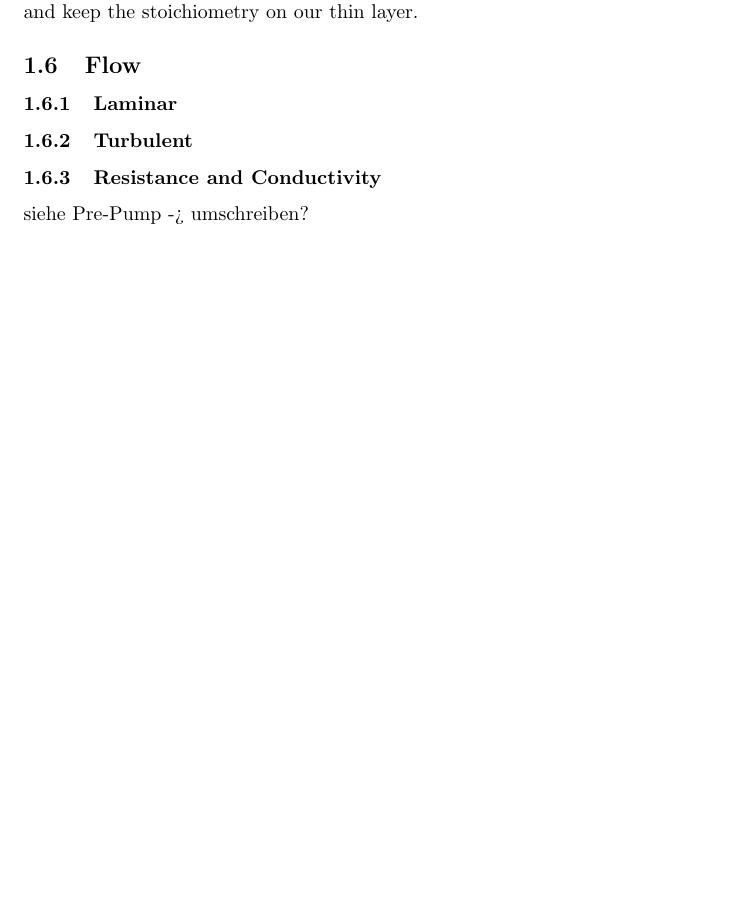
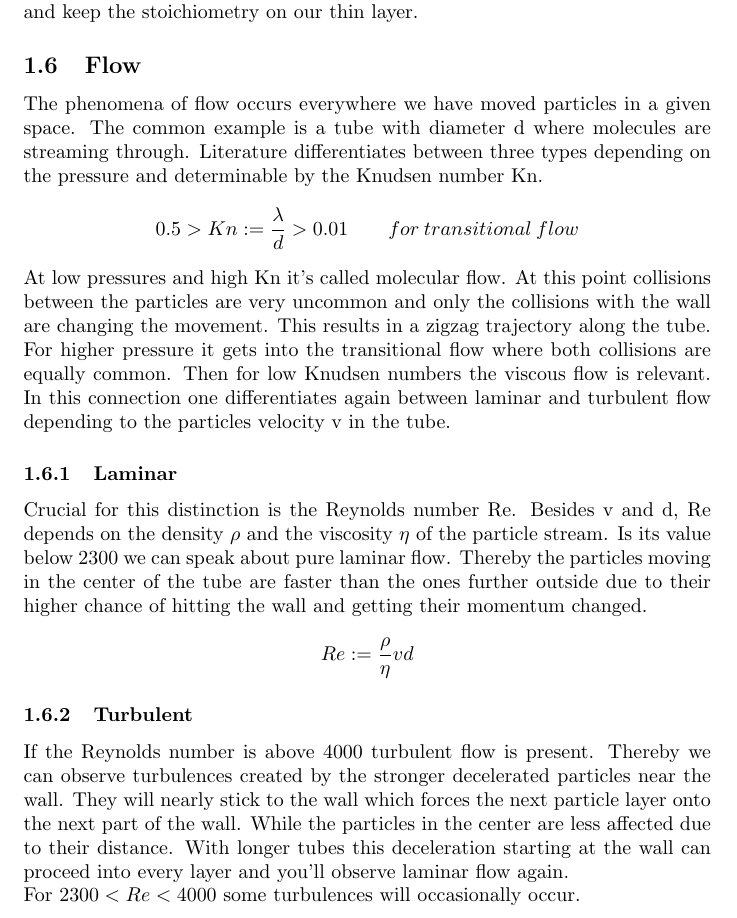
Before and after one commit to qwretz/fpraktikum, a LaTeX paper (Vacuum/Vacuum.tex): part of page 7 of 17 before the commit and part of page 7 of 18 after it, cut so that both start at the same text, the shorter picture padded with empty space. Compiled offline with pdfLaTeX.

Commit message:
Ein bisschen von allem :D

```diff
--- a/Vacuum/Vacuum.tex
+++ b/Vacuum/Vacuum.tex
@@ -71,24 +72,31 @@ The pressure limit we can reach with the pre pump alone is on the one hand cause
 \subsubsection{Turbo Pump}
 Different from the pre pump which works by producing a pressure gradient between two chambers, a turbo pump works through the principle of momentum transfer. Atoms in a chamber don't bounce elastically of the walls but stick to them through adsorption for a short amount of time, so it is possible to accelerate them with spinning rotors in the turbo pump and push the atoms to the outlet. This only works if the mean free path of a particle is lager than the distance between the rotor blades, which is why we connect the outlet of the turbo, to the pre pump. Our turbo pump is able to evacuate 300 litres of gas per minute.
+
 \subsection{Thin Films}
 This films are layers of material with a thickness between some atomic radii to several micrometers, which are grown on a substrate for mechanical support. Being two dimensional confined layers they show many interesting physical properties like \\\\\\\\\\ not found in conventional three dimensional materials.
+
 \subsection{Sputtering}
 Sputtering is a mechanical process used to create thin films, at which we bombard a target with ions to dissociate single atoms from the target and subsequently deposit them on the substrate. We enrich our vacuum chamber with Ar and shoot an electron ray into it. The electrons ionise the Ar atoms, what leads to even more electrons emitted in the chamber. If there is enough space between the cathode and the anode for electrons to hit other Ar Atoms and the concentration of Ar is high enough they will form a plasma. To accelerate the Ar atoms towards the target we apply a DC voltage that also accelerates the electrons further what helps with the ionisation. It is possible to use a magnetic field to contain the plasma in a small area around the target. The free Atoms in the chamber then will adsorb onto the surface of our substrate. Because sputtering is a purely mechanical process, we can sputter different metal alloys and keep the stoichiometry on our thin layer.
 
 
 \subsection{Flow}
+The phenomena of flow occurs everywhere we have moved particles in a given space. The common example is a tube with diameter d where molecules are streaming through. Literature differentiates between three types depending on the pressure and determinable by the Knudsen number Kn.
+\[ 0.5 > Kn := \frac{\lambda}{d} > 0.01 \qquad for\: transitional\: flow\]
+At low pressures and high Kn it's called molecular flow. At this point collisions between the particles are very uncommon and only the collisions with the wall are changing the movement. This results in a zigzag trajectory along the tube. For higher pressure it gets into the transitional flow where both collisions are equally common. Then for low Knudsen numbers the viscous flow is relevant. In this connection one differentiates again between laminar and turbulent flow depending to the particles velocity v in the tube.
 
 \subsubsection{Laminar}
-
+Crucial for this distinction is the Reynolds number Re. Besides v and d, Re depends on the density $\rho$ and the viscosity $\eta$ of the particle stream. Is its value below 2300 we can speak about pure laminar flow. Thereby the particles moving in the center of the tube are faster than the ones further outside due to their higher chance of hitting the wall and getting their momentum changed.
+\[ Re:= \frac{\rho}{\eta} v d\]
 
 \subsubsection{Turbulent}
+If the Reynolds number is above 4000 turbulent flow is present. Thereby we can observe turbulences created by the stronger decelerated particles near the wall. They will nearly stick to the wall which forces the next particle layer onto the next part of the wall. While the particles in the center are less affected due to their distance. With longer tubes this deceleration starting at the wall can proceed into every layer and you'll observe laminar flow again. \\
+For $2300 < Re < 4000$ some turbulences will occasionally occur.
 
-
-\subsubsection{Resistance and Conductivity}
-siehe Pre-Pump -> umschreiben?
 
 \subsection{Gauges}
 There are 3 different kinds of pressure gauges in our vacuum chamber, each designed to work best at different pressures. While it is possible to change technical parameters for every gauge the mode of operation of each gauge suits it best for a specific regime.
+
 \subsubsection[Capacitive]{Capacitative Pressure Gauge}
 The capacitive pressure gauge is basically a plate capacitor with a insulator in between. One plate is connected to the chamber, so that the pressure difference will push the plates together. That causes the conductivity to increase what we then can measure. It can be used at higher pressures.
+
 \subsubsection[Pirani]{Pirani Pressure Gauge}
@@ -96,5 +105,6 @@ A pirani gauge consists of a metal filament (usually platinum) connected to an e
 \subsubsection[Penning]{Penning Pressure Gauge}
 A penning gauge is made out of a cyllindric metal cage, serving as the cathode and a inner filament which serves as the anode. In a right angle to the plane of the field lines is a magnetic field, causing electrons emitted from the cathode to move in long spiral orbits towards the anode. In this process they ionise the molecules left in the chamber what causes cascades of electrons emitted to the anode, even an very low pressures. The current decreases with lower pressure, since frequency of collisions as well as cascade intensity both decrease. It can be used for pressures between $10^{-2}mbar$ to $10^{-7}mbar$.
+
 
 \subsection{Questions}
 \subsubsection{Day1}
```
Also changed, not shown: Vacuum/Plots/BothTubes.png, Vacuum/Plots/Comparison.png, Vacuum/Plots/PumpingPressure.png, Vacuum/Vacuum.tex (27 more changed lines), 4 other files.
